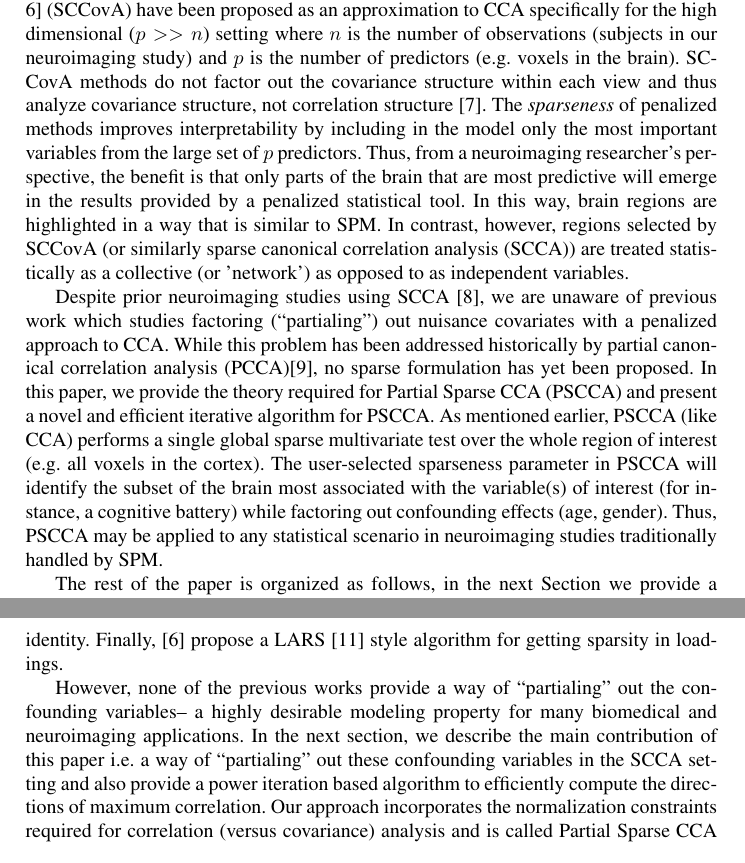
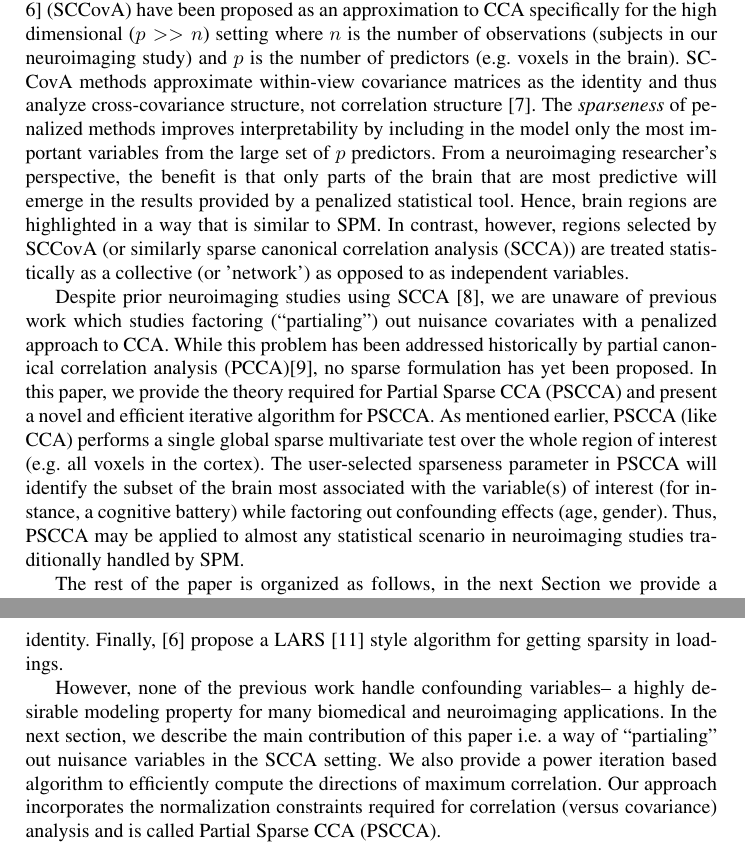
Before and after one commit to stnava/sccan, a LaTeX paper (doc/psccan.tex): two parts of pages 2 and 4 of 8 before the commit and two parts of pages 2 and 4 of 7 after it, joined at a grey line, cut so that both start at the same text. Compiled offline with pdfLaTeX; a missing bibliography style is replaced by a similar one.

Commit message:
ENH: reworking discussion of related work, introduction and explanation of what X, Y , Z matrices may mean

```diff
--- a/doc/psccan.tex
+++ b/doc/psccan.tex
@@ -92,15 +92,15 @@ analyses~\cite{parkhomenko,witten,lykou} (SCCovA) have been proposed
 as an approximation to CCA specifically for the high dimensional ($p
 >>n$) setting where $n$ is the number of observations (subjects in our
 neuroimaging study) and $p$ is the number of predictors (e.g. voxels
-in the brain).  SCCovA methods do not factor out the covariance
-structure within each view and thus analyze covariance structure, not
+in the brain).  SCCovA methods approximate within-view covariance
+matrices as the identity and thus analyze cross-covariance structure, not
 correlation structure \cite{cherry}.  The {\em sparseness} of
 penalized methods improves interpretability by including in the model
 only the most important variables from the large set of $p$
-predictors.  Thus, from a neuroimaging researcher's perspective, the
+predictors.  From a neuroimaging researcher's perspective, the
 benefit is that only parts of the brain that are most predictive will
-emerge in the results provided by a penalized statistical tool.  In
-this way, brain regions are highlighted in a way that is similar to
+emerge in the results provided by a penalized statistical tool.
+Hence, brain regions are highlighted in a way that is similar to
 SPM.  In contrast, however, regions selected by SCCovA (or similarly
 sparse canonical correlation analysis (SCCA)) are treated
 statistically as a collective (or 'network') as opposed to as
@@ -118,7 +118,7 @@ sparse multivariate test over the whole region of interest (e.g. all
 voxels in the cortex). The user-selected sparseness parameter in PSCCA will identify
 the subset of the brain most associated with the variable(s) of interest
 (for instance, a cognitive battery) while factoring out confounding
-effects (age, gender).  Thus, PSCCA may be applied to any statistical
+effects (age, gender).  Thus, PSCCA may be applied to almost any statistical
 scenario in neuroimaging studies traditionally handled by SPM.
 
 The rest of the paper is organized as follows, in the next Section we
@@ -216,15 +216,15 @@ within-view covariance matrices are well-approximated by the
 identity.  Finally,~\cite{lykou} propose a LARS~\cite{lars} style algorithm for getting sparsity in
 loadings.
 
-However, none of the previous works provide a way of ``partialing''
-out the confounding variables-- a highly desirable modeling property
-for many biomedical and neuroimaging applications.  In the next
-section, we describe the main contribution of this paper i.e. a way of
-``partialing'' out these confounding variables in the SCCA setting and
-also provide a power iteration based algorithm to efficiently compute
-the directions of maximum correlation. Our approach incorporates the
-normalization constraints required for correlation (versus covariance)
-analysis and is called Partial Sparse CCA (PSCCA).
+However, none of the previous work handle confounding variables-- a
+highly desirable modeling property for many biomedical and
+neuroimaging applications.  In the next section, we describe the main
+contribution of this paper i.e. a way of ``partialing'' out nuisance
+variables in the SCCA setting.  We also provide a power iteration
+based algorithm to efficiently compute the directions of maximum
+correlation. Our approach incorporates the normalization constraints
+required for correlation (versus covariance) analysis and is called
+Partial Sparse CCA (PSCCA).
 
 \section{PSCCA (Partial Sparse Canonical Correlation Analysis)}
 As earlier, let $\X$ be the matrix with columns containing voxels from one set of
```
